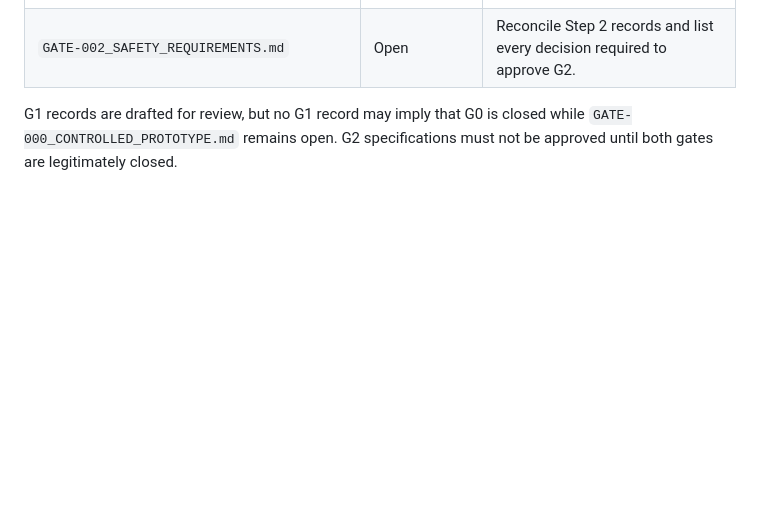
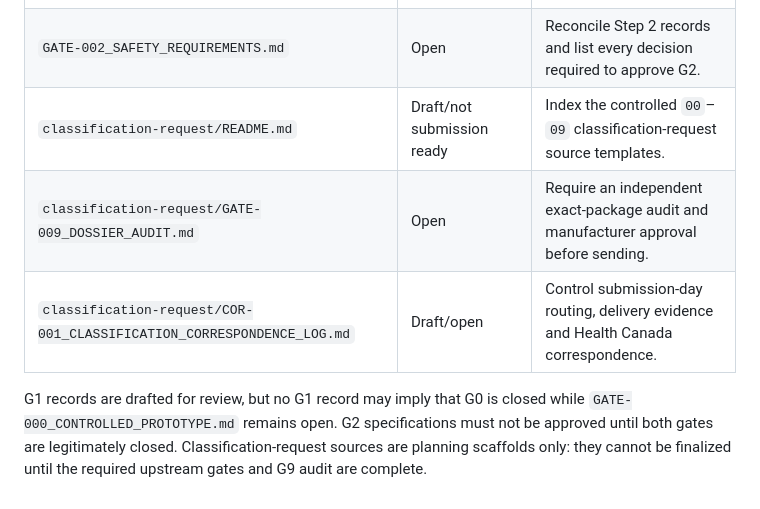
Before and after one commit to anicolao/dosage, a Markdown page: docs/regulatory/README.md, the part around the change. Drawn GitHub-style; blank space fills up the shorter version.

Commit message:
Add dossier audit and correspondence controls

```diff
--- a/docs/regulatory/README.md
+++ b/docs/regulatory/README.md
@@ -41,7 +41,12 @@ permission for patient care, or completion of any authorization gate.
 | `DEV-001_TOOLING_DECISION.md` | Draft/blocking | Propose TypeScript/test tooling and the npm/Nix provisioning boundary. |
 | `VVP-001_VERIFICATION_PLAN.md` | Draft/blocking | Define prospective verification, evidence, independence and anomaly rules. |
 | `GATE-002_SAFETY_REQUIREMENTS.md` | Open | Reconcile Step 2 records and list every decision required to approve G2. |
+| `classification-request/README.md` | Draft/not submission ready | Index the controlled `00`–`09` classification-request source templates. |
+| `classification-request/GATE-009_DOSSIER_AUDIT.md` | Open | Require an independent exact-package audit and manufacturer approval before sending. |
+| `classification-request/COR-001_CLASSIFICATION_CORRESPONDENCE_LOG.md` | Draft/open | Control submission-day routing, delivery evidence and Health Canada correspondence. |
 
 G1 records are drafted for review, but no G1 record may imply that G0 is closed
 while `GATE-000_CONTROLLED_PROTOTYPE.md` remains open. G2 specifications must
-not be approved until both gates are legitimately closed.
+not be approved until both gates are legitimately closed. Classification-request
+sources are planning scaffolds only: they cannot be finalized until the required
+upstream gates and G9 audit are complete.
```
Also changed, not shown: 2 other files.
